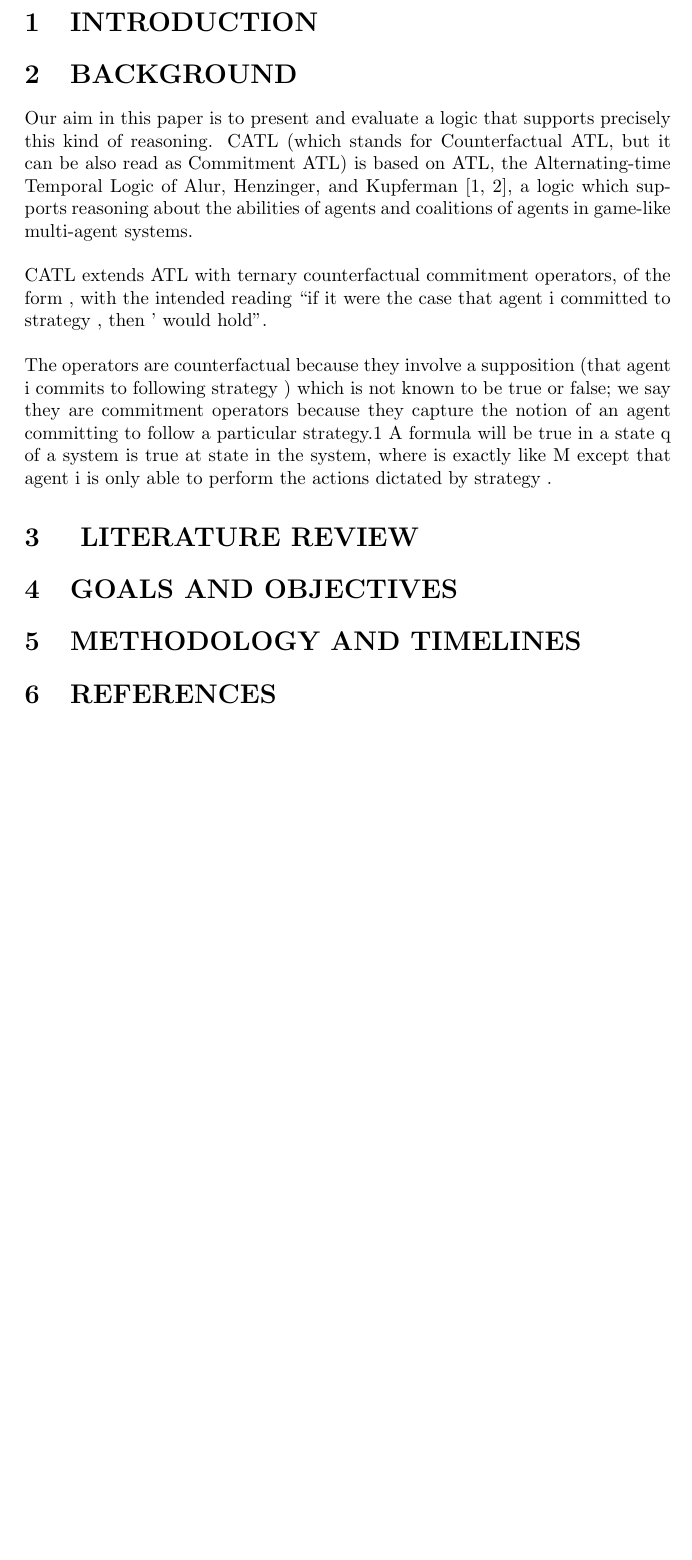
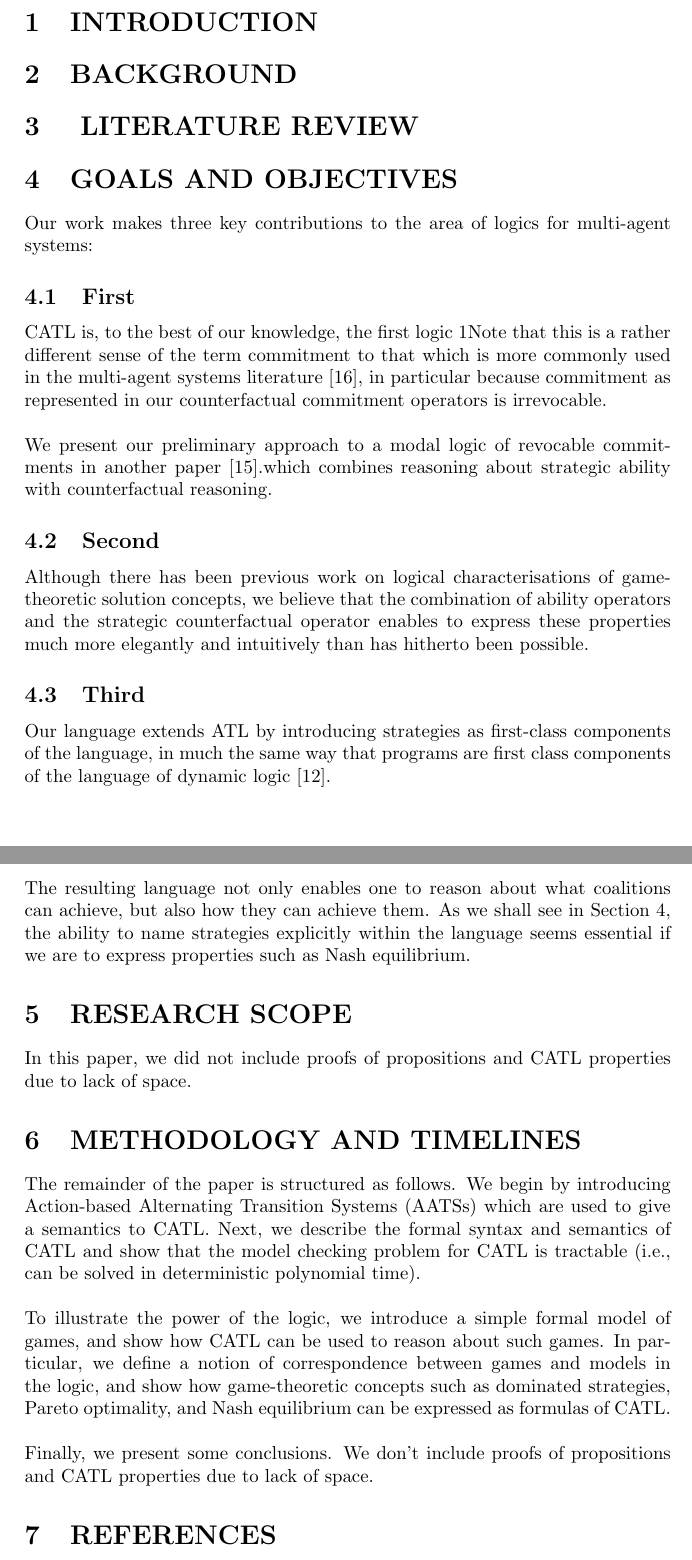
Before and after one commit to kabugoivan/Research-Concept-Paper, a LaTeX document (conceptpaper.tex): part of page 1 of 2 before the commit and two parts of pages 1 and 2 of 2 after it, the two joined at a grey line, cut so that both start at the same text, the shorter picture padded with empty space. Compiled offline with pdfLaTeX.

Commit message:
Add files via upload

```diff
--- a/conceptpaper.tex
+++ b/conceptpaper.tex
@@ -6,14 +6,29 @@
 \section{INTRODUCTION}
 
 \section{BACKGROUND}
-Our aim in this paper is to present and evaluate a logic that supports precisely this kind of reasoning. CATL (which stands for Counterfactual ATL, but it can be also read as Commitment ATL) is based on ATL, the Alternating-time Temporal Logic of Alur, Henzinger, and Kupferman [1, 2], a logic which supports reasoning about the abilities of agents and coalitions of agents in game-like multi-agent systems.\\\\ CATL extends ATL with ternary counterfactual commitment operators, of the form , with the intended reading “if it were the case that agent i committed to strategy , then ' would hold”. \\\\The operators are counterfactual because they involve a supposition (that agent i commits to following strategy ) which is not known to be true or false; we say they are commitment operators because they capture the notion of an agent committing to follow a particular strategy.1 A formula will be true in a state q of a system  is true at state  in the system, where is exactly like M except that agent i is only able to perform the actions dictated by strategy .
 
 
 \section{ LITERATURE REVIEW }
 \section{GOALS AND OBJECTIVES}
+Our work makes three key contributions to the area of logics for multi-agent systems:
+\subsection{First}
+CATL is, to the best of our knowledge, the first logic 1Note that this is a rather different sense of the term commitment to that which is more commonly used in the multi-agent systems literature [16], in particular because commitment as represented in our counterfactual commitment operators is irrevocable.\\\\ We present our preliminary approach to a modal logic of revocable commitments
+in another paper [15].which combines reasoning about strategic ability with counterfactual
+reasoning.
+
+\subsection{Second}
+Although there has been previous work on logical characterisations of game-theoretic solution concepts, we believe that the combination of ability operators and the strategic counterfactual operator enables to express these properties much more elegantly and intuitively than has hitherto been possible.
+
+\subsection{Third}
+Our language extends ATL by introducing strategies as first-class components of the language, in much the same way that programs are first class components of the language of dynamic logic [12].\\\\ The resulting language not only enables one to reason about what coalitions can achieve, but also how they can achieve them. As we shall see in Section 4, the ability to name strategies explicitly within the language seems essential if we are to express properties such as Nash equilibrium.
+
+\section{RESEARCH SCOPE}
+In this paper, we did not include proofs of propositions and CATL properties due to lack of space.
 
 
 \section{METHODOLOGY AND TIMELINES}
+The remainder of the paper is structured as follows.
+We begin by introducing Action-based Alternating Transition Systems (AATSs)  which are used to give a semantics to CATL. Next, we describe the formal syntax and semantics of CATL and show that the model checking problem for CATL is tractable (i.e., can be solved in deterministic polynomial time). \\\\To illustrate the power of the logic, we introduce a simple formal model of games, and show how CATL can be used to reason about such games. In particular, we define a notion of correspondence between games and models in the logic, and show how game-theoretic concepts such as dominated strategies, Pareto optimality, and Nash equilibrium can be expressed as formulas of CATL.\\\\ Finally, we present some conclusions. We don’t include proofs of propositions and CATL properties due to lack of space.
 
 \section{REFERENCES}
 
```
